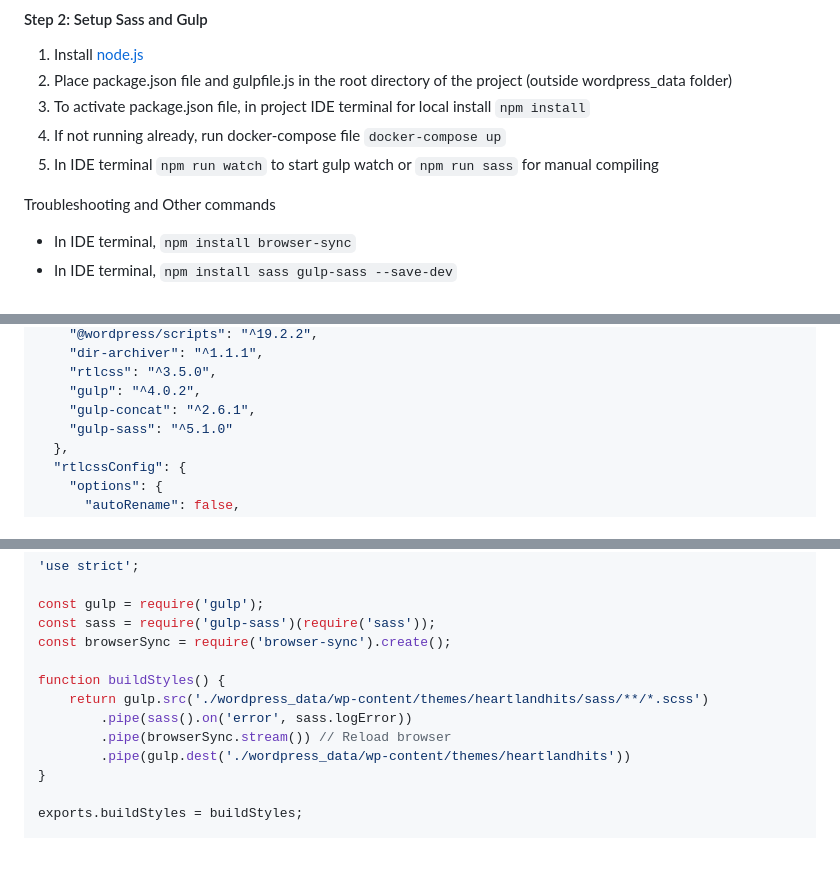
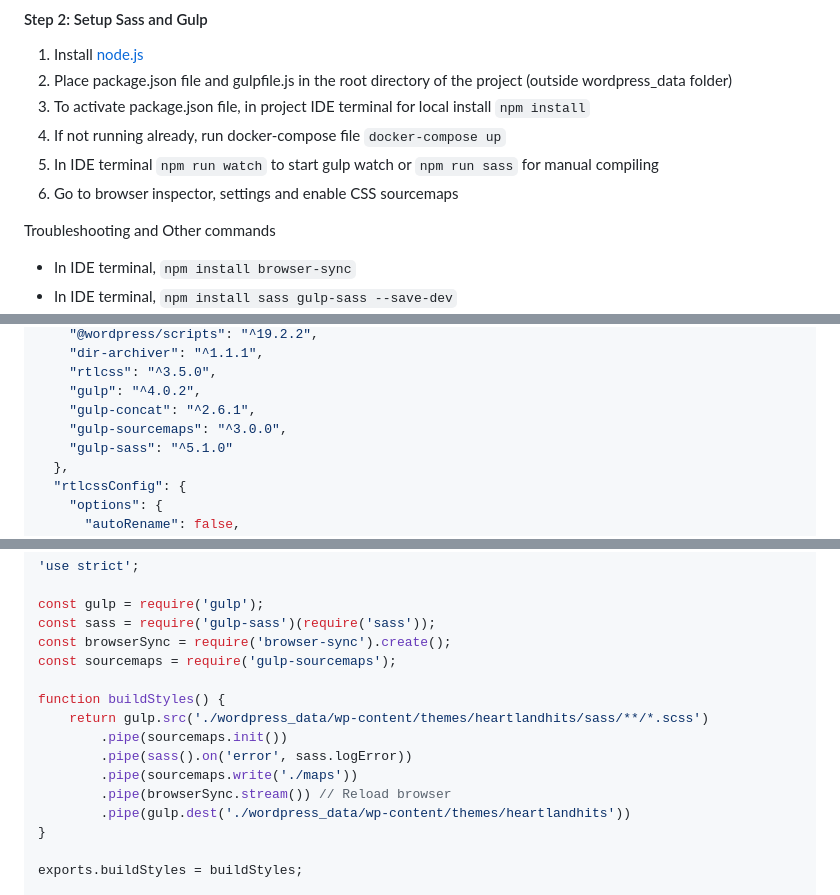
Before and after one commit to cp3402-students/cp3402-2023-a2-team04, a Markdown page: deployment.md, 3 parts joined by grey strips. Rendered like a GitHub page; blank space fills up the shorter version.

Commit message:
Update sass gulp to use sourcemaps

```diff
--- a/deployment.md
+++ b/deployment.md
@@ -126,6 +126,7 @@ volumes:
 3. To activate package.json file, in project IDE terminal for local install `npm install`
 4. If not running already, run docker-compose file `docker-compose up`
 5. In IDE terminal `npm run watch` to start gulp watch or `npm run sass` for manual compiling
+6. Go to browser inspector, settings and enable CSS sourcemaps
 
 Troubleshooting and Other commands
 
@@ -165,6 +166,7 @@ package.json file:
     "rtlcss": "^3.5.0",
     "gulp": "^4.0.2",
     "gulp-concat": "^2.6.1",
+    "gulp-sourcemaps": "^3.0.0",
     "gulp-sass": "^5.1.0"
   },
   "rtlcssConfig": {
@@ -202,10 +204,13 @@ Gulp file:
 const gulp = require('gulp');
 const sass = require('gulp-sass')(require('sass'));
 const browserSync = require('browser-sync').create();
+const sourcemaps = require('gulp-sourcemaps');
 
 function buildStyles() {
     return gulp.src('./wordpress_data/wp-content/themes/heartlandhits/sass/**/*.scss')
+        .pipe(sourcemaps.init())
         .pipe(sass().on('error', sass.logError))
+        .pipe(sourcemaps.write('./maps'))
         .pipe(browserSync.stream()) // Reload browser
         .pipe(gulp.dest('./wordpress_data/wp-content/themes/heartlandhits'))
 }
```
